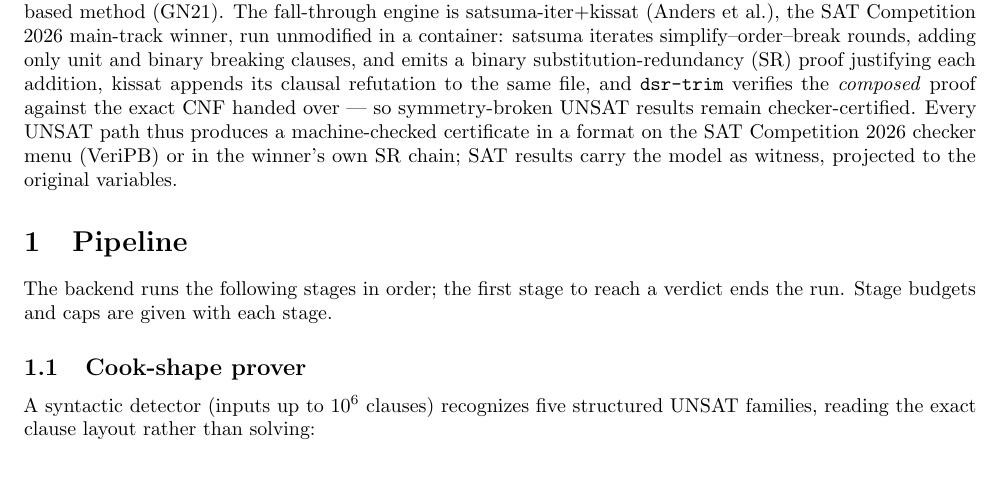
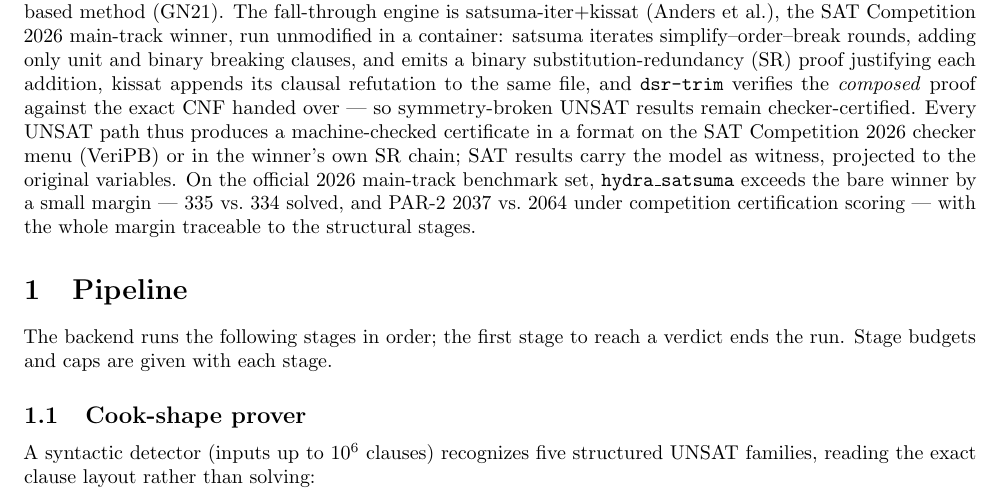
Before and after one commit to gsidebottom/logic, a LaTeX document (doc/hydra_satsuma_solver.tex): part of page 1 of 8, cut so that both start at the same text, the shorter picture padded with empty space. Compiled offline with pdfLaTeX.

Commit message:
doc: abstract closes with the headline — hydra_satsuma over satsuma by 335/334, PAR-2 2037/2064
Co-Authored-By: Claude Fable 5 <noreply@anthropic.com>

```diff
--- a/doc/hydra_satsuma_solver.tex
+++ b/doc/hydra_satsuma_solver.tex
@@ -64,7 +64,11 @@
 UNSAT path thus produces a machine-checked certificate in a format on
 the SAT Competition 2026 checker menu (VeriPB) or in the winner's own
 SR chain; SAT results carry the model as witness, projected to the
-original variables.
+original variables. On the official 2026 main-track benchmark set,
+\texttt{hydra\_satsuma} exceeds the bare winner by a small margin ---
+335 vs.\ 334 solved, and PAR-2 2037 vs.\ 2064 under competition
+certification scoring --- with the whole margin traceable to the
+structural stages.
 
 \section{Pipeline}
 \label{sec:pipeline}
```
Also changed, not shown: doc/hydra_satsuma_solver.pdf.
